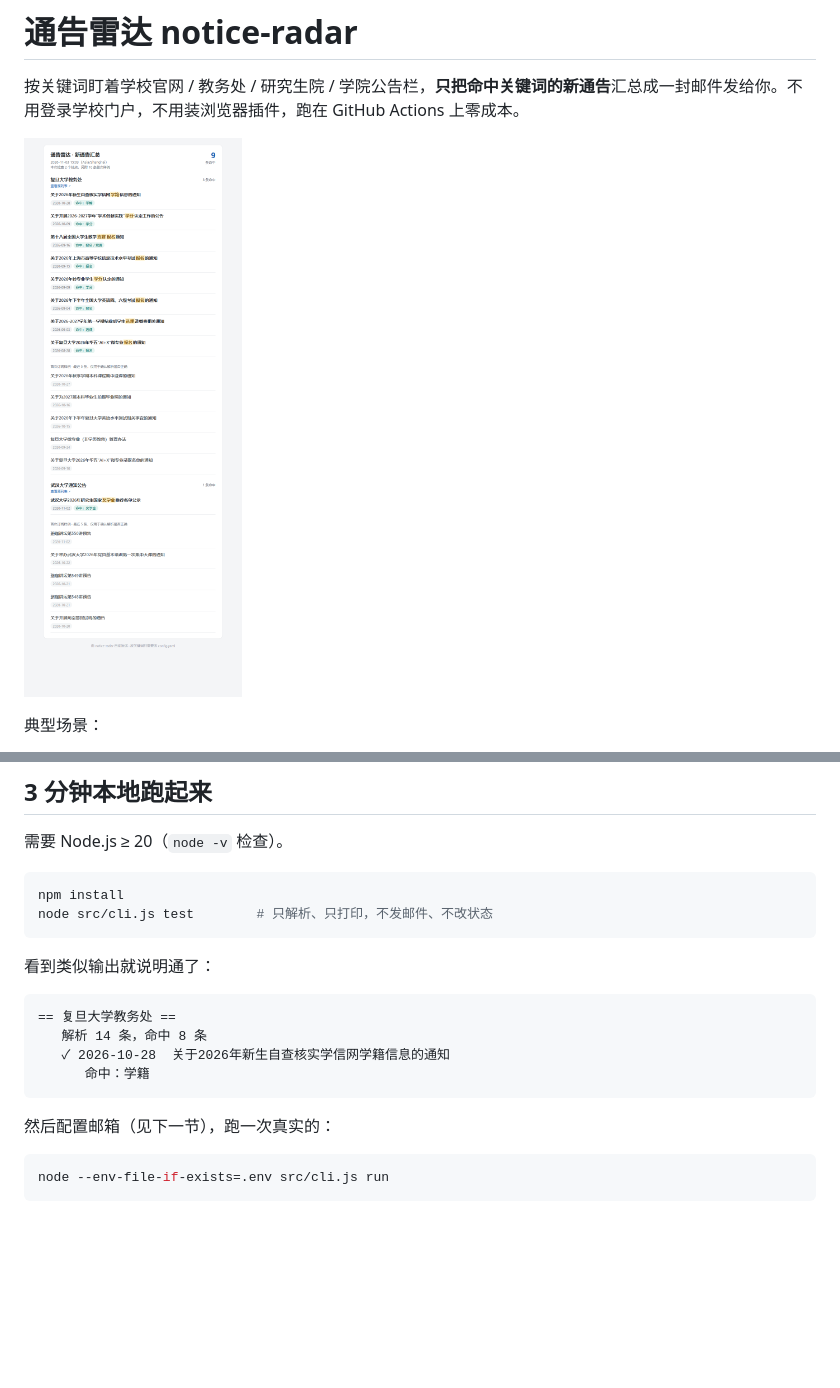
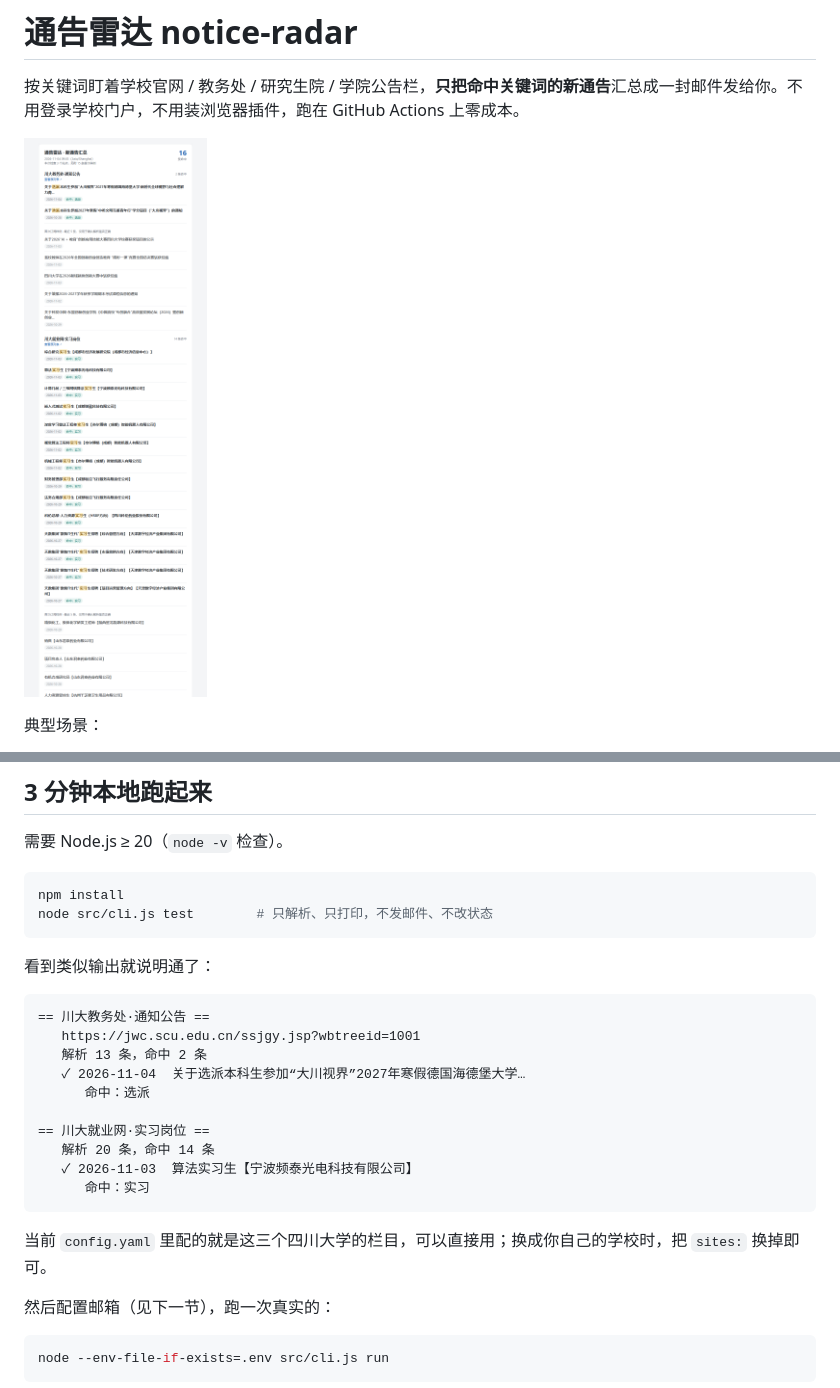
Before and after one commit to Mengysheng/gain-message, a Markdown page: README.md, 2 parts joined by grey strips. Drawn GitHub-style; pictures changed too: docs/preview.png; blank space fills up the shorter version.

Commit message:
feat: 换成四川大学三个栏目（教务处通知、就业网实习、就业网通知）
- 关键词：交换 / 实习，另补「选派」以覆盖教务处交换项目写法
- 页面内按标题二次去重，避免同一条通告发在多个栏目导致重复推送
- 标题去掉源数据里的 markdown 前缀噪音

````diff
--- a/README.md
+++ b/README.md
@@ -37,11 +37,19 @@ node src/cli.js test        # 只解析、只打印，不发邮件、不改状
 看到类似输出就说明通了：
 
 ```
-== 复旦大学教务处 ==
-   解析 14 条，命中 8 条
-   ✓ 2026-10-28  关于2026年新生自查核实学信网学籍信息的通知
-      命中：学籍
+== 川大教务处·通知公告 ==
+   https://jwc.scu.edu.cn/ssjgy.jsp?wbtreeid=1001
+   解析 13 条，命中 2 条
+   ✓ 2026-11-04  关于选派本科生参加“大川视界”2027年寒假德国海德堡大学…
+      命中：选派
+
+== 川大就业网·实习岗位 ==
+   解析 20 条，命中 14 条
+   ✓ 2026-11-03  算法实习生【宁波频泰光电科技有限公司】
+      命中：实习
 ```
+
+当前 `config.yaml` 里配的就是这三个四川大学的栏目，可以直接用；换成你自己的学校时，把 `sites:` 换掉即可。
 
 然后配置邮箱（见下一节），跑一次真实的：
 
````
Also changed, not shown: 2 other files.
